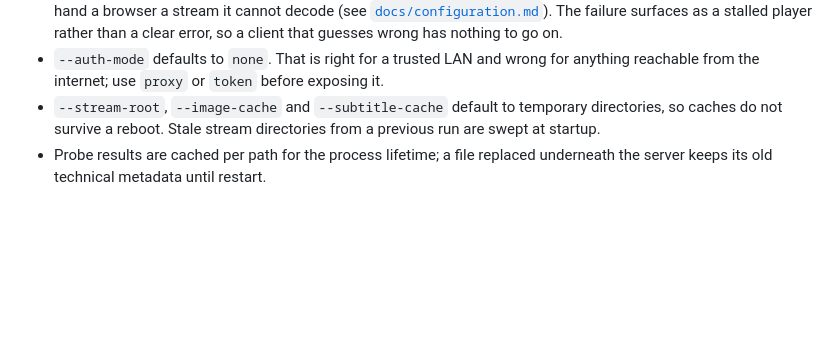
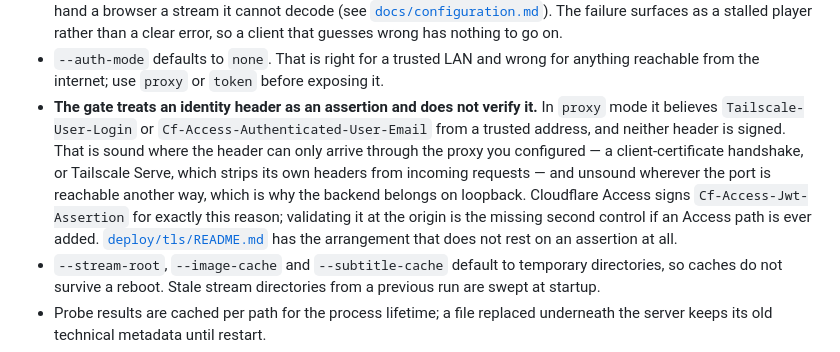
Before and after one commit to ykzird/astraeus, a Markdown page: TODO.md, the part around the change. GitHub-like rendering; blank space fills up the shorter version.

```diff
--- a/TODO.md
+++ b/TODO.md
@@ -304,6 +304,17 @@ Status as of the current build. Evidence for each claim is the test suite
 - `--auth-mode` defaults to `none`. That is right for a trusted LAN and wrong
   for anything reachable from the internet; use `proxy` or `token` before
   exposing it.
+- **The gate treats an identity header as an assertion and does not verify it.**
+  In `proxy` mode it believes `Tailscale-User-Login` or
+  `Cf-Access-Authenticated-User-Email` from a trusted address, and neither header
+  is signed. That is sound where the header can only arrive through the proxy you
+  configured — a client-certificate handshake, or Tailscale Serve, which strips
+  its own headers from incoming requests — and unsound wherever the port is
+  reachable another way, which is why the backend belongs on loopback.
+  Cloudflare Access signs `Cf-Access-Jwt-Assertion` for exactly this reason;
+  validating it at the origin is the missing second control if an Access path is
+  ever added. [`deploy/tls/README.md`](deploy/tls/README.md) has the arrangement
+  that does not rest on an assertion at all.
 - `--stream-root`, `--image-cache` and `--subtitle-cache` default to temporary
   directories, so caches do not survive a reboot. Stale stream directories from
   a previous run are swept at startup.
```
Also changed, not shown: deploy/tls/README.md (+56 -0 lines), docs/handoff.md (+15 -0 lines).
